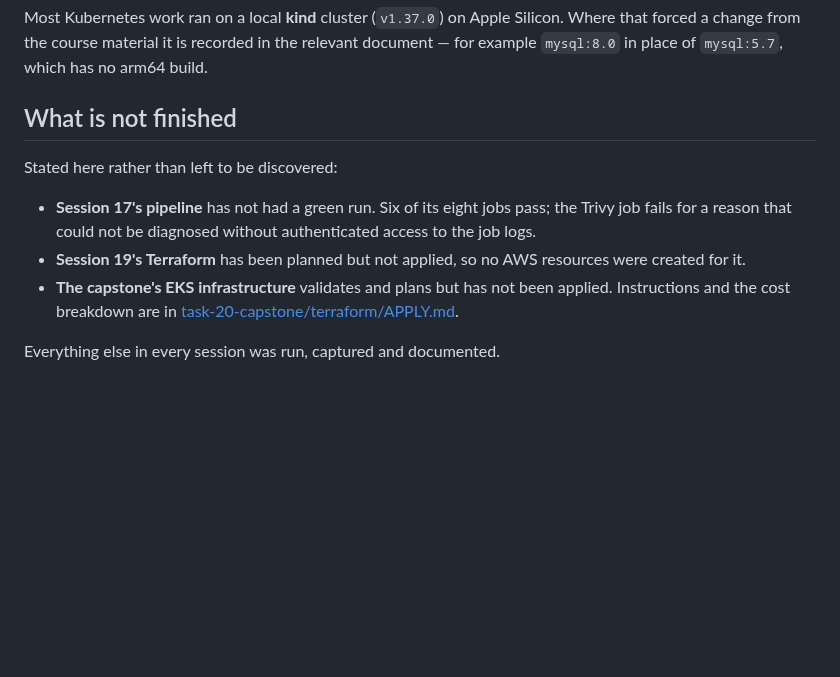
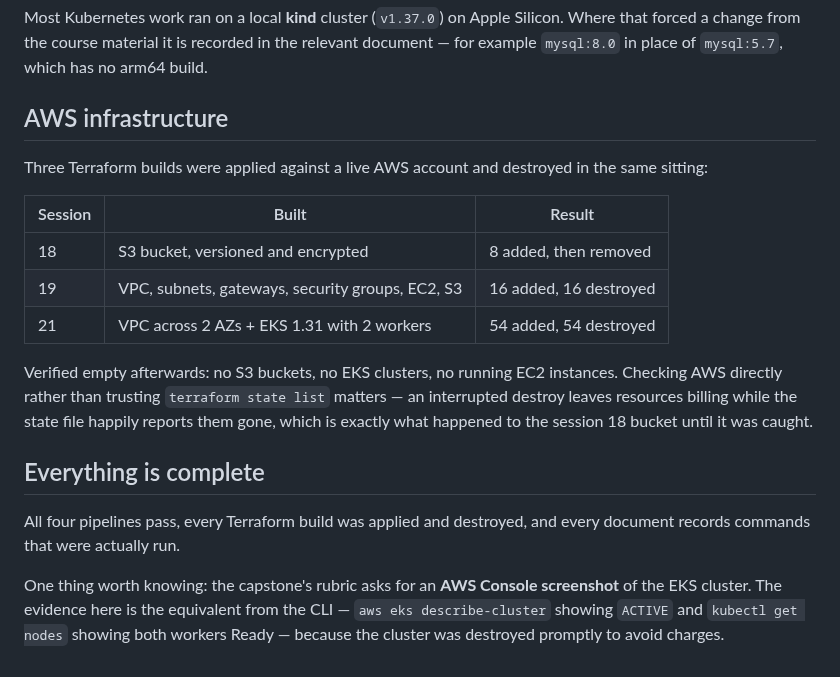
Before and after one commit to mahirabidi12/Devops-Assignment, a Markdown page: README.md, the part around the change. GitHub-like rendering; blank space fills up the shorter version.

```diff
--- a/README.md
+++ b/README.md
@@ -60,17 +60,30 @@ Silicon. Where that forced a change from the course material it is recorded in
 the relevant document — for example `mysql:8.0` in place of `mysql:5.7`, which
 has no arm64 build.
 
-## What is not finished
+## AWS infrastructure
 
-Stated here rather than left to be discovered:
+Three Terraform builds were applied against a live AWS account and destroyed in
+the same sitting:
 
-- **Session 17's pipeline** has not had a green run. Six of its eight jobs pass;
-  the Trivy job fails for a reason that could not be diagnosed without
-  authenticated access to the job logs.
-- **Session 19's Terraform** has been planned but not applied, so no AWS
-  resources were created for it.
-- **The capstone's EKS infrastructure** validates and plans but has not been
-  applied. Instructions and the cost breakdown are in
-  [task-20-capstone/terraform/APPLY.md](task-20-capstone/terraform/APPLY.md).
+| Session | Built | Result |
+|---|---|---|
+| 18 | S3 bucket, versioned and encrypted | 8 added, then removed |
+| 19 | VPC, subnets, gateways, security groups, EC2, S3 | 16 added, 16 destroyed |
+| 21 | VPC across 2 AZs + EKS 1.31 with 2 workers | 54 added, 54 destroyed |
 
-Everything else in every session was run, captured and documented.
+Verified empty afterwards: no S3 buckets, no EKS clusters, no running EC2
+instances. Checking AWS directly rather than trusting `terraform state list`
+matters — an interrupted destroy leaves resources billing while the state file
+happily reports them gone, which is exactly what happened to the session 18
+bucket until it was caught.
+
+## Everything is complete
+
+All four pipelines pass, every Terraform build was applied and destroyed, and
+every document records commands that were actually run.
+
+One thing worth knowing: the capstone's rubric asks for an **AWS Console
+screenshot** of the EKS cluster. The evidence here is the equivalent from the
+CLI — `aws eks describe-cluster` showing `ACTIVE` and `kubectl get nodes`
+showing both workers Ready — because the cluster was destroyed promptly to
+avoid charges.
```
Also changed, not shown: task-16-devsecops/README.md (+36 -2 lines), task-18-cloud-terraform/README.md (+23 -11 lines), task-16-devsecops/screenshots/17-05-pipeline.png (added), task-18-cloud-terraform/screenshots/19-02-apply.png (added), task-18-cloud-terraform/screenshots/19-03-destroy.png (added), task-20-capstone/screenshots/21-15-tf-destroy.png (added).
